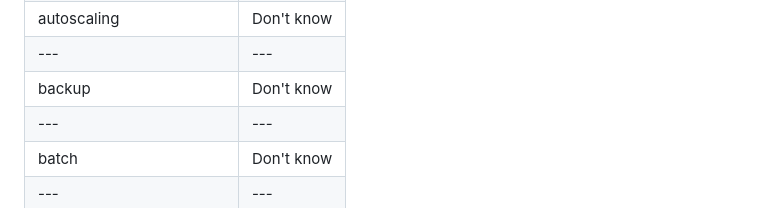
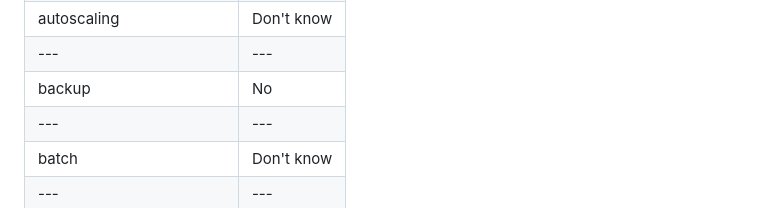
Before and after one commit to magicalbob/k8s_localstack, a Markdown page: README.md, the part around the change. Drawn GitHub-style.

Commit message:
backup does not seem to be implemented in free localstack

```diff
--- a/README.md
+++ b/README.md
@@ -48,7 +48,7 @@ Currently configured for:
 | --- | --- |
 |autoscaling | Don't know |
 | --- | --- |
-|backup | Don't know |
+|backup | No |
 | --- | --- |
 |batch | Don't know |
 | --- | --- |
```
